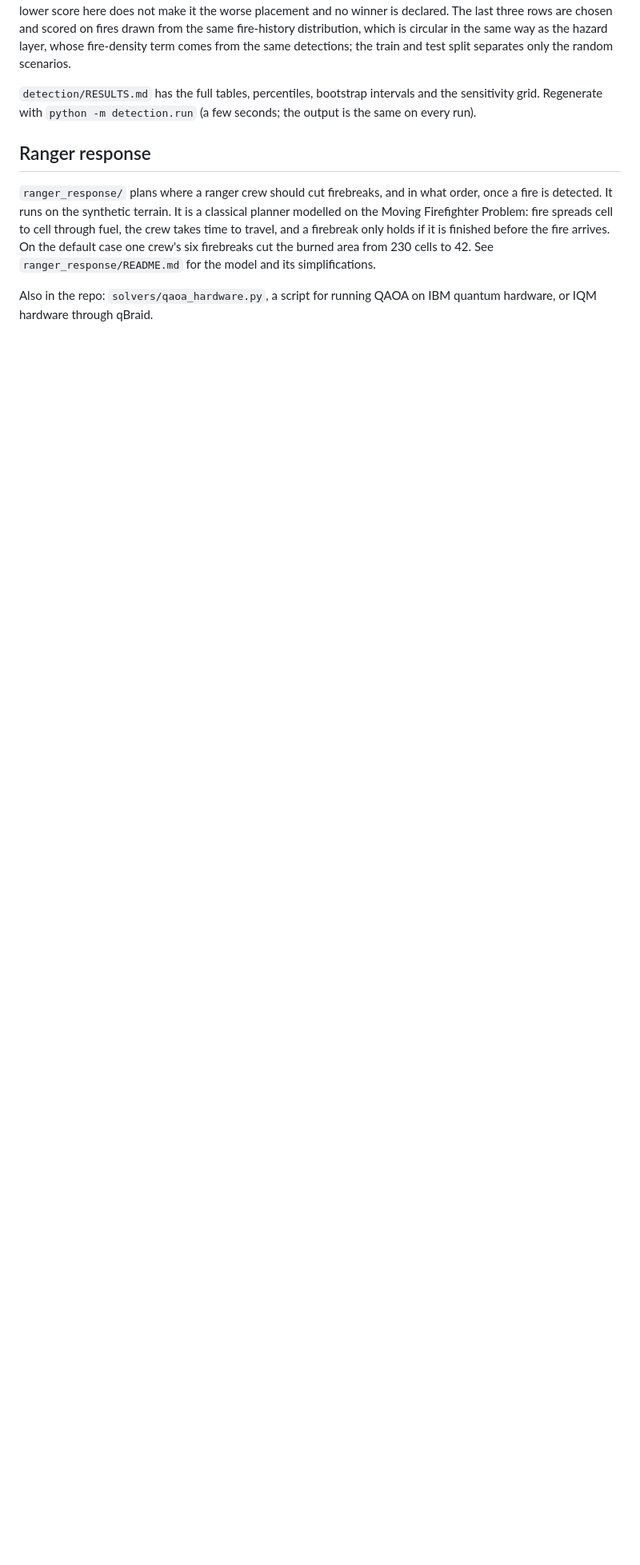
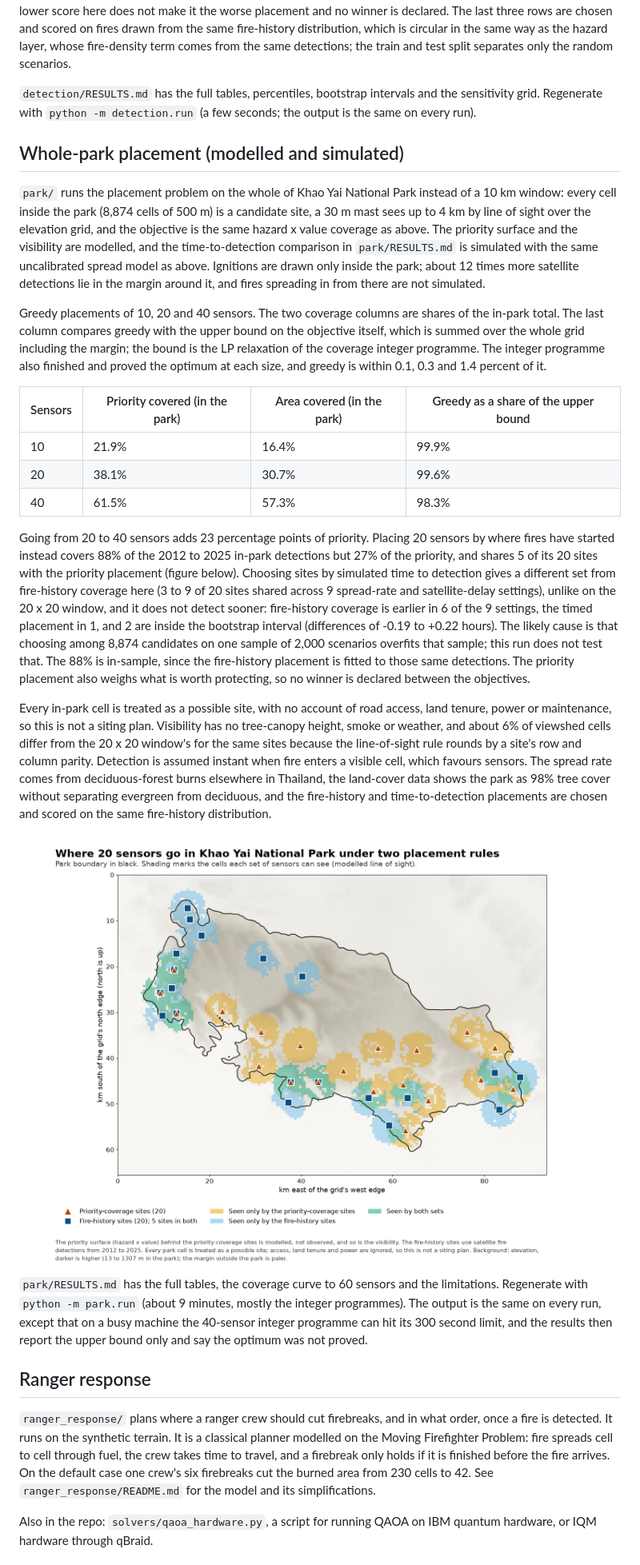
Before and after one commit to CL0908/Wildfire-response-system, a Markdown page: README.md, the part around the change. Shown at 80% size. GitHub-like rendering; pictures changed too: park/placements.png (added); blank space fills up the shorter version.

```diff
--- a/README.md
+++ b/README.md
@@ -72,6 +72,26 @@ The time-to-detection optimum was the same four sites as the fire-history covera
 
 `detection/RESULTS.md` has the full tables, percentiles, bootstrap intervals and the sensitivity grid. Regenerate with `python -m detection.run` (a few seconds; the output is the same on every run).
 
+## Whole-park placement (modelled and simulated)
+
+`park/` runs the placement problem on the whole of Khao Yai National Park instead of a 10 km window: every cell inside the park (8,874 cells of 500 m) is a candidate site, a 30 m mast sees up to 4 km by line of sight over the elevation grid, and the objective is the same hazard x value coverage as above. The priority surface and the visibility are modelled, and the time-to-detection comparison in `park/RESULTS.md` is simulated with the same uncalibrated spread model as above. Ignitions are drawn only inside the park; about 12 times more satellite detections lie in the margin around it, and fires spreading in from there are not simulated.
+
+Greedy placements of 10, 20 and 40 sensors. The two coverage columns are shares of the in-park total. The last column compares greedy with the upper bound on the objective itself, which is summed over the whole grid including the margin; the bound is the LP relaxation of the coverage integer programme. The integer programme also finished and proved the optimum at each size, and greedy is within 0.1, 0.3 and 1.4 percent of it.
+
+| Sensors | Priority covered (in the park) | Area covered (in the park) | Greedy as a share of the upper bound |
+|---|---|---|---|
+| 10 | 21.9% | 16.4% | 99.9% |
+| 20 | 38.1% | 30.7% | 99.6% |
+| 40 | 61.5% | 57.3% | 98.3% |
+
+Going from 20 to 40 sensors adds 23 percentage points of priority. Placing 20 sensors by where fires have started instead covers 88% of the 2012 to 2025 in-park detections but 27% of the priority, and shares 5 of its 20 sites with the priority placement (figure below). Choosing sites by simulated time to detection gives a different set from fire-history coverage here (3 to 9 of 20 sites shared across 9 spread-rate and satellite-delay settings), unlike on the 20 x 20 window, and it does not detect sooner: fire-history coverage is earlier in 6 of the 9 settings, the timed placement in 1, and 2 are inside the bootstrap interval (differences of -0.19 to +0.22 hours). The likely cause is that choosing among 8,874 candidates on one sample of 2,000 scenarios overfits that sample; this run does not test that. The 88% is in-sample, since the fire-history placement is fitted to those same detections. The priority placement also weighs what is worth protecting, so no winner is declared between the objectives.
+
+Every in-park cell is treated as a possible site, with no account of road access, land tenure, power or maintenance, so this is not a siting plan. Visibility has no tree-canopy height, smoke or weather, and about 6% of viewshed cells differ from the 20 x 20 window's for the same sites because the line-of-sight rule rounds by a site's row and column parity. Detection is assumed instant when fire enters a visible cell, which favours sensors. The spread rate comes from deciduous-forest burns elsewhere in Thailand, the land-cover data shows the park as 98% tree cover without separating evergreen from deciduous, and the fire-history and time-to-detection placements are chosen and scored on the same fire-history distribution.
+
+![Twenty sensor sites chosen by priority coverage and by fire history, with the cells each set sees, on the park grid](park/placements.png)
+
+`park/RESULTS.md` has the full tables, the coverage curve to 60 sensors and the limitations. Regenerate with `python -m park.run` (about 9 minutes, mostly the integer programmes). The output is the same on every run, except that on a busy machine the 40-sensor integer programme can hit its 300 second limit, and the results then report the upper bound only and say the optimum was not proved.
+
 ## Ranger response
 
 `ranger_response/` plans where a ranger crew should cut firebreaks, and in what order, once a fire is detected. It runs on the synthetic terrain. It is a classical planner modelled on the Moving Firefighter Problem: fire spreads cell to cell through fuel, the crew takes time to travel, and a firebreak only holds if it is finished before the fire arrives. On the default case one crew's six firebreaks cut the burned area from 230 cells to 42. See `ranger_response/README.md` for the model and its simplifications.
```
Also changed, not shown: data/DATA_SOURCES.md (+4 -0 lines), park/RESULTS.md (added, +110 -0 lines), 11 other files.
